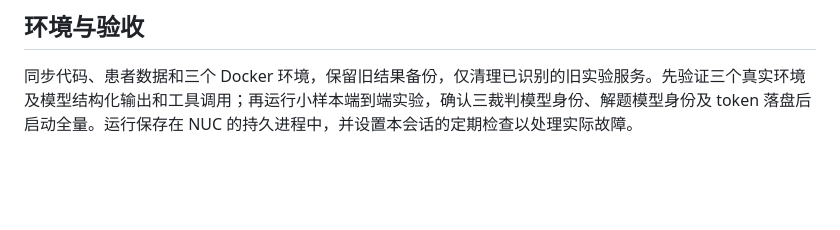
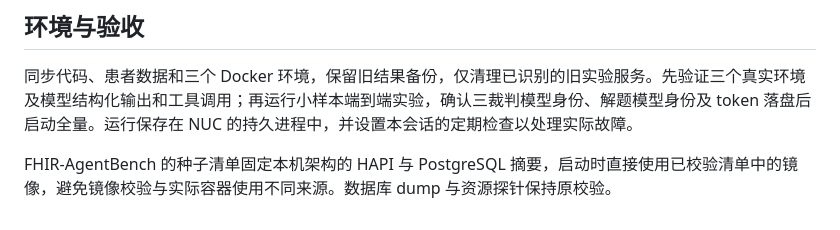
Before and after one commit to u1544096979/MedEvolve, a Markdown page: docs/nuc-full-experiment/design.md, the part around the change. Drawn GitHub-style; blank space fills up the shorter version.

Commit message:
docs(environment): 定义 FHIR 镜像清单运行约束

```diff
--- a/docs/nuc-full-experiment/design.md
+++ b/docs/nuc-full-experiment/design.md
@@ -27,3 +27,5 @@ PhysicianBench、MedAgentBench、FHIR-AgentBench 分别运行 MedEvolve、TaskCr
 ## 环境与验收
 
 同步代码、患者数据和三个 Docker 环境，保留旧结果备份，仅清理已识别的旧实验服务。先验证三个真实环境及模型结构化输出和工具调用；再运行小样本端到端实验，确认三裁判模型身份、解题模型身份及 token 落盘后启动全量。运行保存在 NUC 的持久进程中，并设置本会话的定期检查以处理实际故障。
+
+FHIR-AgentBench 的种子清单固定本机架构的 HAPI 与 PostgreSQL 摘要，启动时直接使用已校验清单中的镜像，避免镜像校验与实际容器使用不同来源。数据库 dump 与资源探针保持原校验。
```
